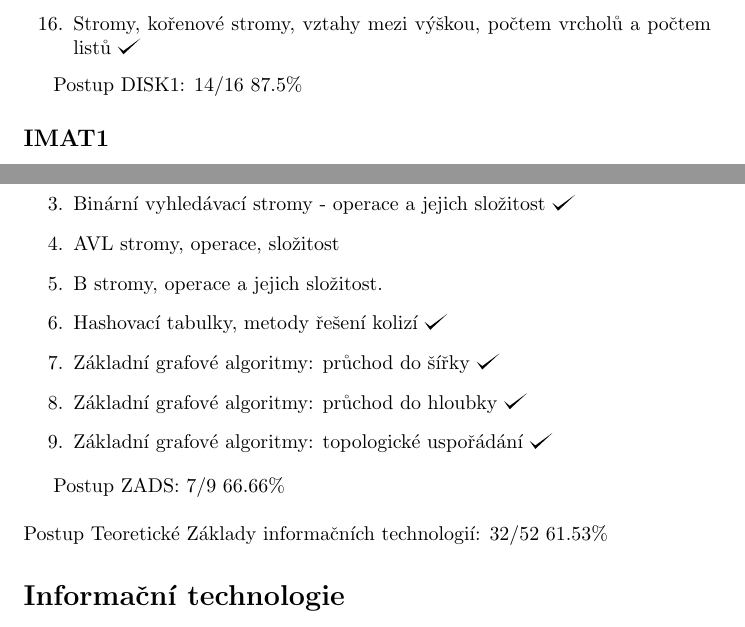
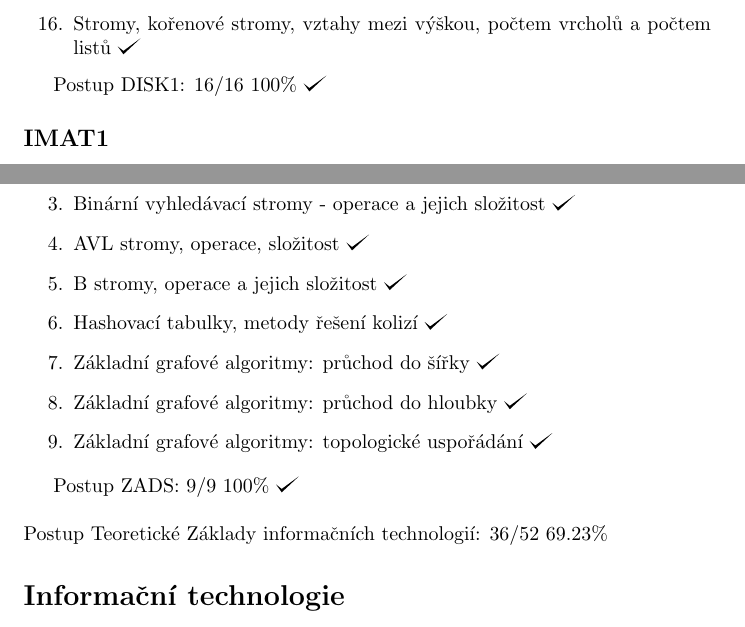
Before and after one commit to hradma10/6.semestr, a LaTeX document (Státnice/Postup státnice/postup.tex): two parts of pages 1 and 3 of 9, joined at a grey line, cut so that both start at the same text. Compiled offline with pdfLaTeX.

Commit message:
6.semestr backup v42

```diff
--- a/Státnice/Postup státnice/postup.tex
+++ b/Státnice/Postup státnice/postup.tex
@@ -34,7 +34,7 @@
 		\item Stromy, kořenové stromy, vztahy mezi výškou, počtem vrcholů a počtem listů \checkmark
 	\end{enumerate}
 
-	Postup DISK1: 14/16 87.5\%
+	Postup DISK1: 16/16 100\% \checkmark
 
 
 	\subsection*{IMAT1}
@@ -87,18 +87,18 @@
 		\item Vyhledávání v lineárních datových strukturách \checkmark
 		\item Binární vyhledávací stromy \checkmark
 		\item Binární vyhledávací stromy - operace a jejich složitost \checkmark
-		\item AVL stromy, operace, složitost
-		\item B stromy, operace a jejich složitost.
+		\item AVL stromy, operace, složitost \checkmark
+		\item B stromy, operace a jejich složitost \checkmark
 		\item Hashovací tabulky, metody řešení kolizí \checkmark
 		\item Základní grafové algoritmy: průchod do šířky \checkmark
 		\item Základní grafové algoritmy: průchod do hloubky \checkmark
 		\item Základní grafové algoritmy: topologické uspořádání \checkmark
 	\end{enumerate}
 
-	Postup ZADS: 7/9 66.66\%
+	Postup ZADS: 9/9 100\% \checkmark
 	\newline
 	\newline
-	Postup Teoretické Základy informačních technologií: 32/52 61.53\%
+	Postup Teoretické Základy informačních technologií: 36/52 69.23\%
 
 	\section*{Informační technologie}
 
```
Also changed, not shown: Státnice/Postup státnice/postup.pdf, Státnice/Postup státnice/postup.tex (6 more changed lines), 2 other files.
